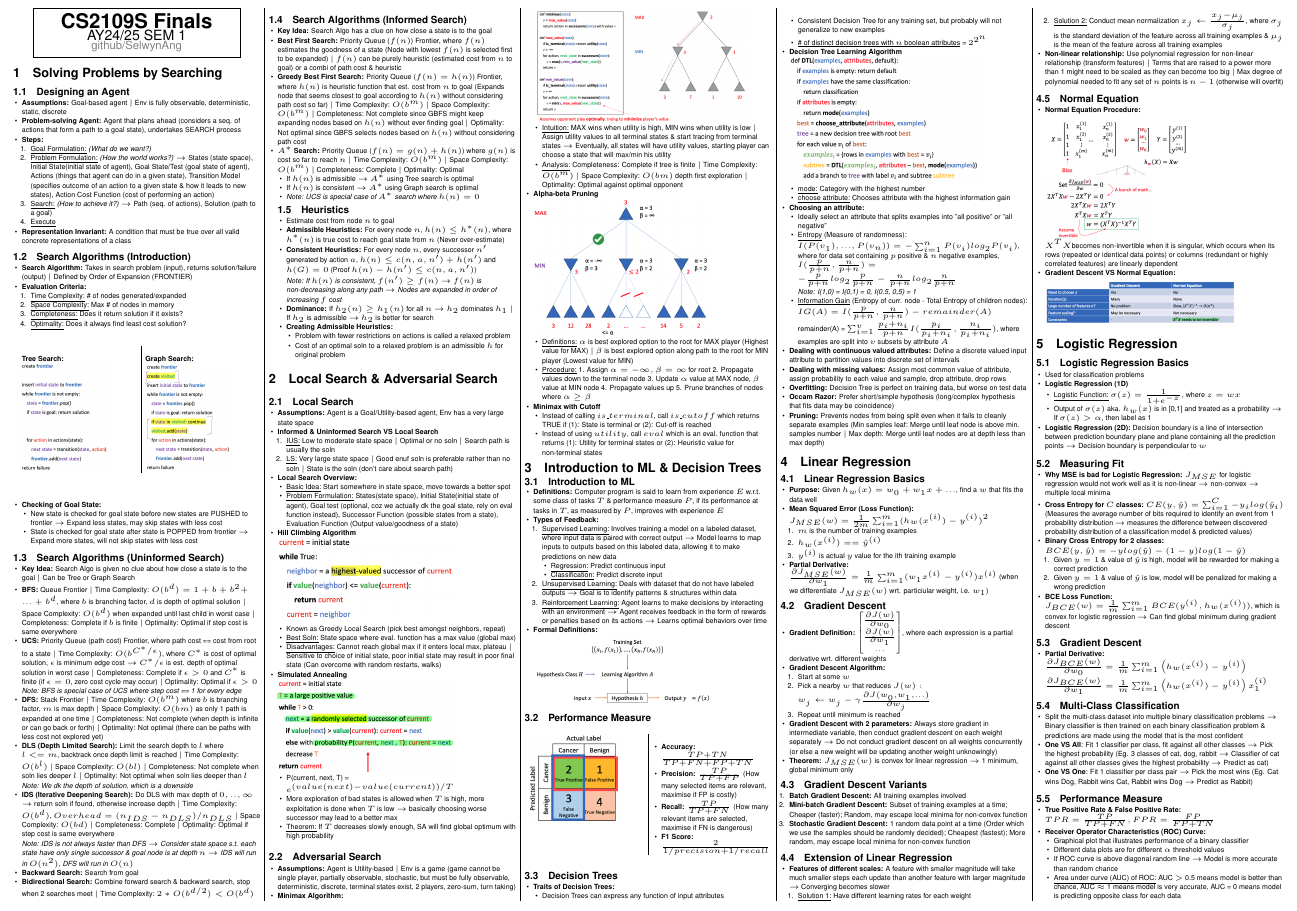
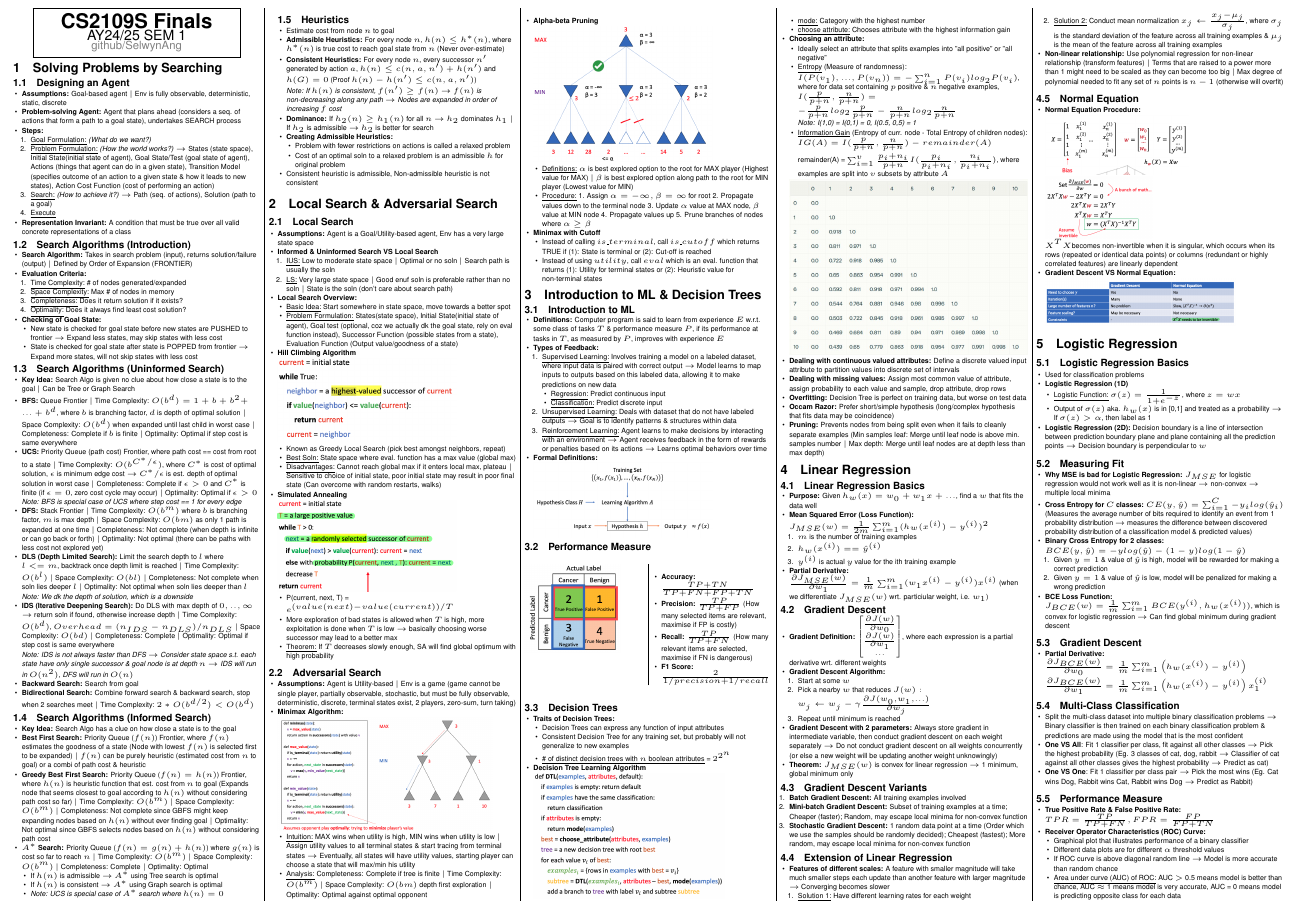
Before and after one commit to SelwynAng/nus_cheatsheets, a LaTeX document (cs2109s/cheatsheet.tex): part of page 1 of 3, cut so that both start at the same text. Compiled offline with pdfLaTeX.

Commit message:
Update cs2109s

```diff
--- a/cs2109s/cheatsheet.tex
+++ b/cs2109s/cheatsheet.tex
@@ -180,14 +180,14 @@
         \item \underline{Completeness:} Does it return solution if it exists?
         \item \underline{Optimality:} Does it always find least cost solution?
       \end{enumerate}
-      \begin{multicols}{2}
-        \textbf{Tree Search:}
-        \includegraphics[width=0.75\linewidth]{2_tree_search.png}
-        \\
-        \columnbreak
-        \textbf{Graph Search:}
-        \includegraphics[width=0.75\linewidth]{3_graph_search.png}
-      \end{multicols}
+      % \begin{multicols}{2}
+      %   \textbf{Tree Search:}
+      %   \includegraphics[width=0.75\linewidth]{2_tree_search.png}
+      %   \\
+      %   \columnbreak
+      %   \textbf{Graph Search:}
+      %   \includegraphics[width=0.75\linewidth]{3_graph_search.png}
+      % \end{multicols}
       \item \textbf{Checking of Goal State:}
       \begin{itemize}
         \item New state is checked for goal state before new states are PUSHED to frontier $\rightarrow$ Expand less states, may skip states with less cost
@@ -234,6 +234,7 @@
           \item Problem with fewer restrictions on actions is called a relaxed problem
           \item Cost of an optimal soln to a relaxed problem is an admissible $h$ for original problem
         \end{itemize}
+        \item Consistent heuristic is admissible, Non-admissible heuristic is not consistent
       \end{itemize}
     \end{itemize}
 
```
Also changed, not shown: cs2109s/cheatsheet.pdf, cs2109s/cheatsheet.tex (3 more changed lines).
